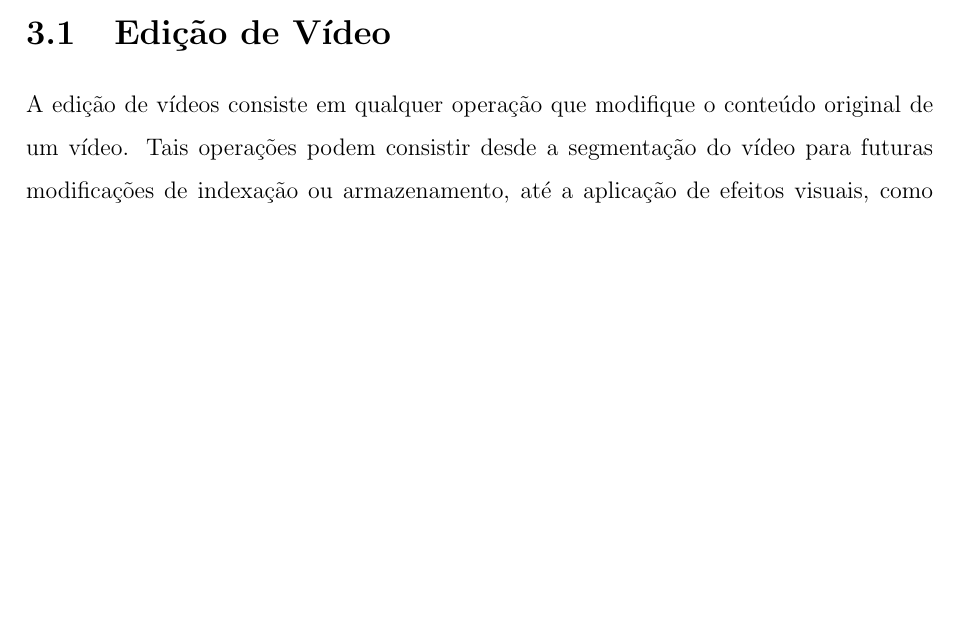
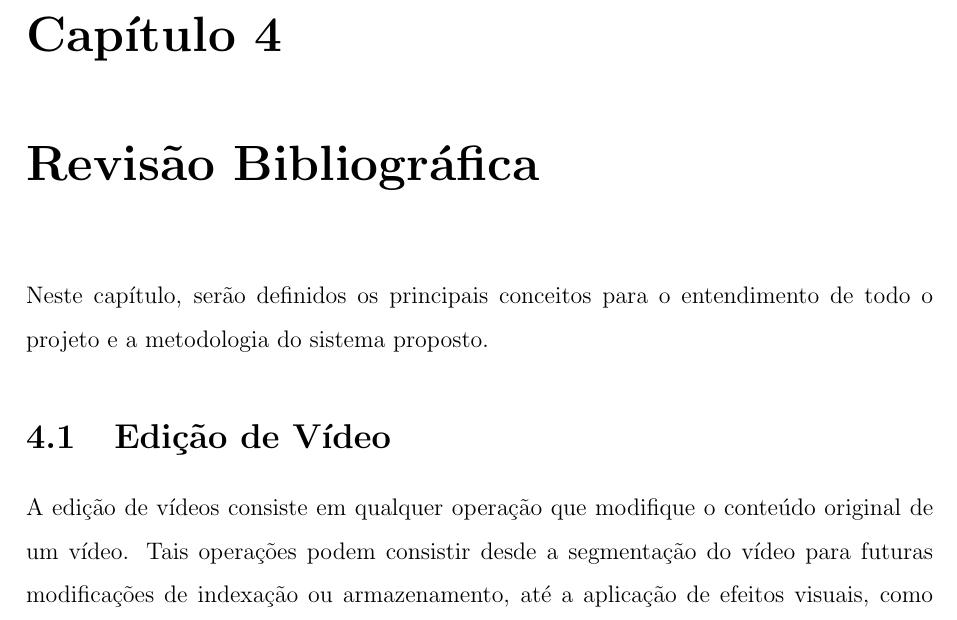
Before and after one commit to fabriciols/m-fit, a LaTeX document (trunk/LATEX/Master.tex, which reads trunk/LATEX/edicao_de_video.tex): part of page 15 of 37, cut at the place of the change, the shorter picture padded with empty space. Compiled offline with pdfLaTeX; the source files are stored in an older character set and shown here as Unicode; a LaTeX package or settings file that is missing is left out.

Commit message:
Atualização de capítulo

```diff
--- a/trunk/LATEX/edicao_de_video.tex
+++ b/trunk/LATEX/edicao_de_video.tex
@@ -1,3 +1,9 @@
+\chapter{Revisão Bibliográfica \label{revisao}}
+
+Neste capítulo, serão definidos os principais conceitos para o
+entendimento de todo o projeto e a metodologia do sistema proposto.
+
+
 \section{Edição de Vídeo \label{edicao_de_video}}
 
     A edição de vídeos consiste em qualquer operação que modifique o
```
